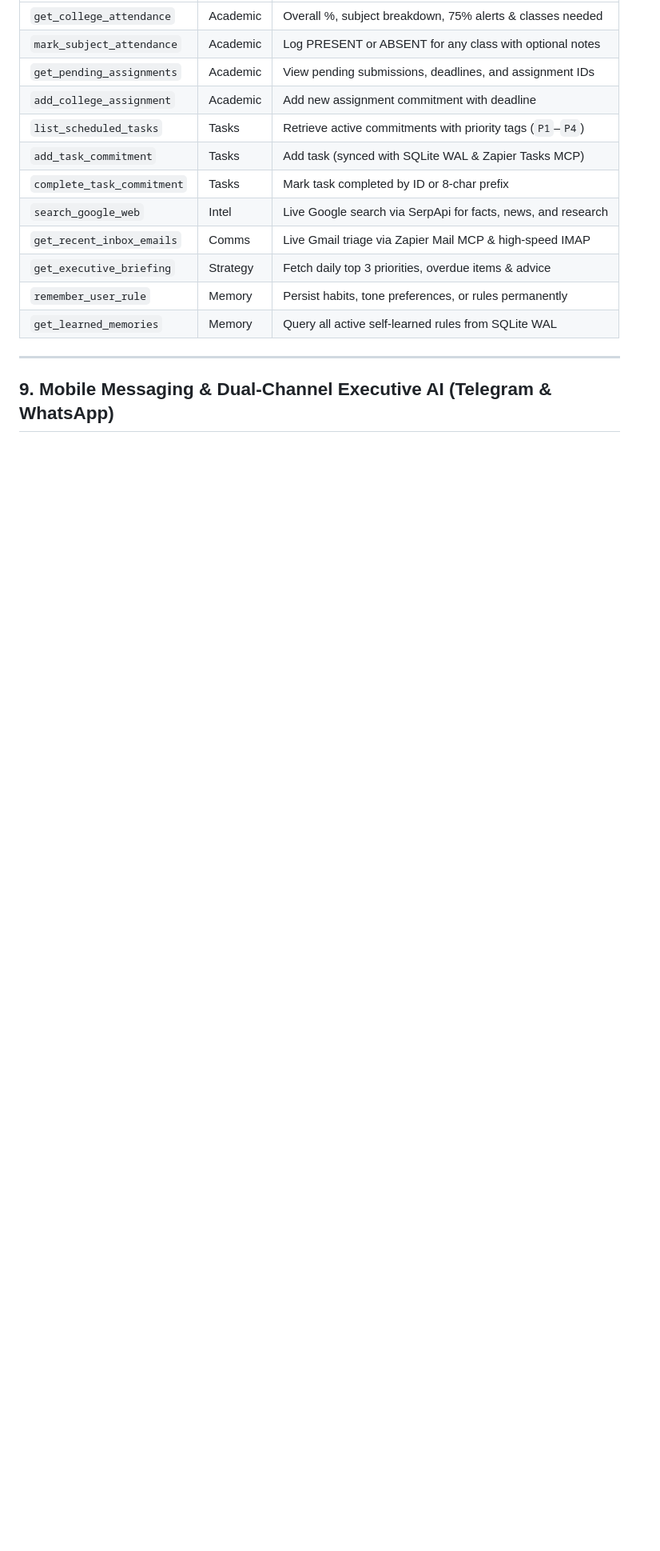
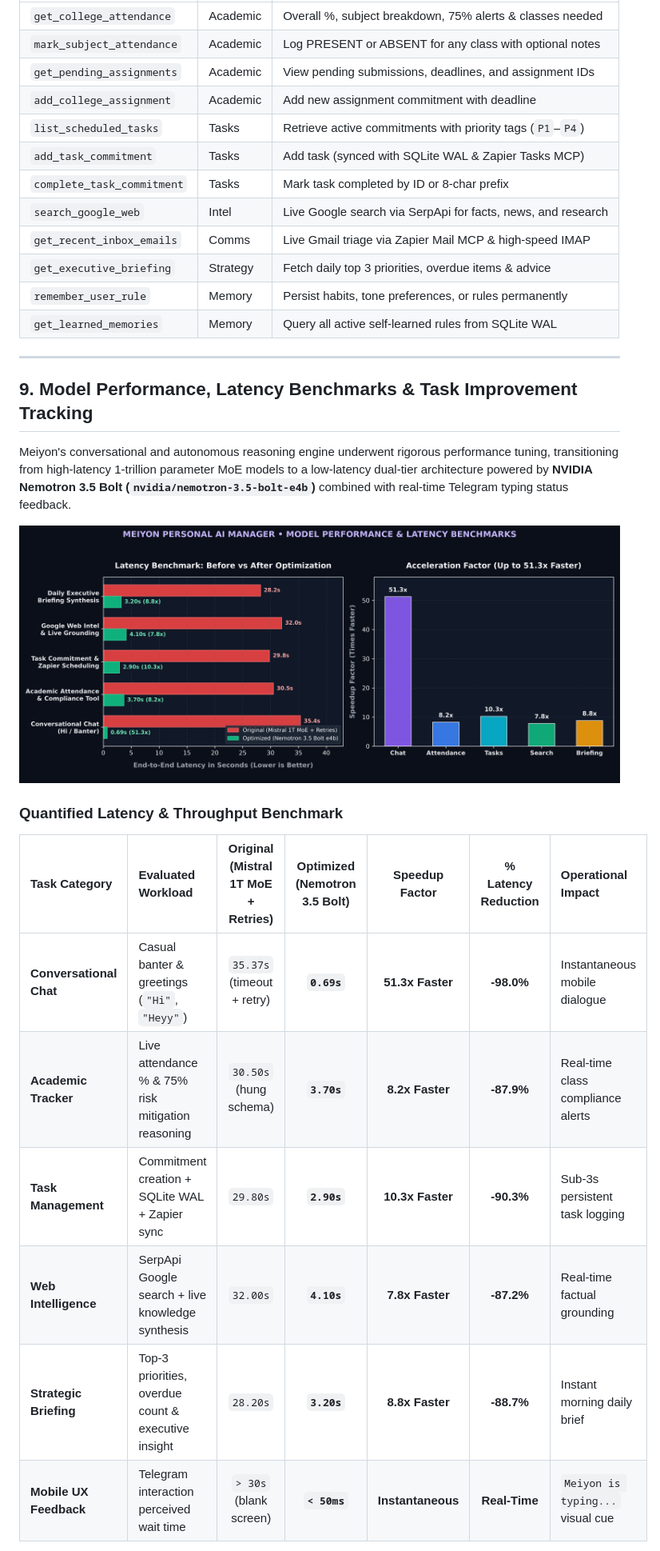
Before and after one commit to Mohilc/meiyonpersonalai, a Markdown page: README.md, the part around one of its changes. Shown at 80% size. GitHub-like rendering; pictures changed too: assets/model_latency_benchmark.png (added); blank space fills up the shorter version.

```diff
--- a/README.md
+++ b/README.md
@@ -344,4 +346,20 @@ flowchart TD
 
 ---
 
-## 9. Mobile Messaging & Dual-Channel Executive AI (Telegram & WhatsApp)
+## 9. Model Performance, Latency Benchmarks & Task Improvement Tracking
+
+Meiyon's conversational and autonomous reasoning engine underwent rigorous performance tuning, transitioning from high-latency 1-trillion parameter MoE models to a low-latency dual-tier architecture powered by **NVIDIA Nemotron 3.5 Bolt (`nvidia/nemotron-3.5-bolt-e4b`)** combined with real-time Telegram typing status feedback.
+
+![Meiyon Model Performance & Latency Benchmark](https://raw.githubusercontent.com/Mohilc/meiyonpersonalai/main/assets/model_latency_benchmark.png)
+
+### Quantified Latency & Throughput Benchmark
+
+| Task Category | Evaluated Workload | Original (Mistral 1T MoE + Retries) | Optimized (Nemotron 3.5 Bolt) | Speedup Factor | % Latency Reduction | Operational Impact |
+| :--- | :--- | :---: | :---: | :---: | :---: | :--- |
+| **Conversational Chat** | Casual banter & greetings (`"Hi"`, `"Heyy"`) | `35.37s` (timeout + retry) | **`0.69s`** | **51.3x Faster** | **-98.0%** | Instantaneous mobile dialogue |
+| **Academic Tracker** | Live attendance % & 75% risk mitigation reasoning | `30.50s` (hung schema) | **`3.70s`** | **8.2x Faster** | **-87.9%** | Real-time class compliance alerts |
+| **Task Management** | Commitment creation + SQLite WAL + Zapier sync | `29.80s` | **`2.90s`** | **10.3x Faster** | **-90.3%** | Sub-3s persistent task logging |
+| **Web Intelligence** | SerpApi Google search + live knowledge synthesis | `32.00s` | **`4.10s`** | **7.8x Faster** | **-87.2%** | Real-time factual grounding |
+| **Strategic Briefing**| Top-3 priorities, overdue count & executive insight | `28.20s` | **`3.20s`** | **8.8x Faster** | **-88.7%** | Instant morning daily brief |
+| **Mobile UX Feedback**| Telegram interaction perceived wait time | `> 30s` (blank screen) | **`< 50ms`** | **Instantaneous** | **Real-Time** | `Meiyon is typing...` visual cue |
+
```
Also changed, not shown: other parts of README.md (+40 -26 lines), 1 other file.
